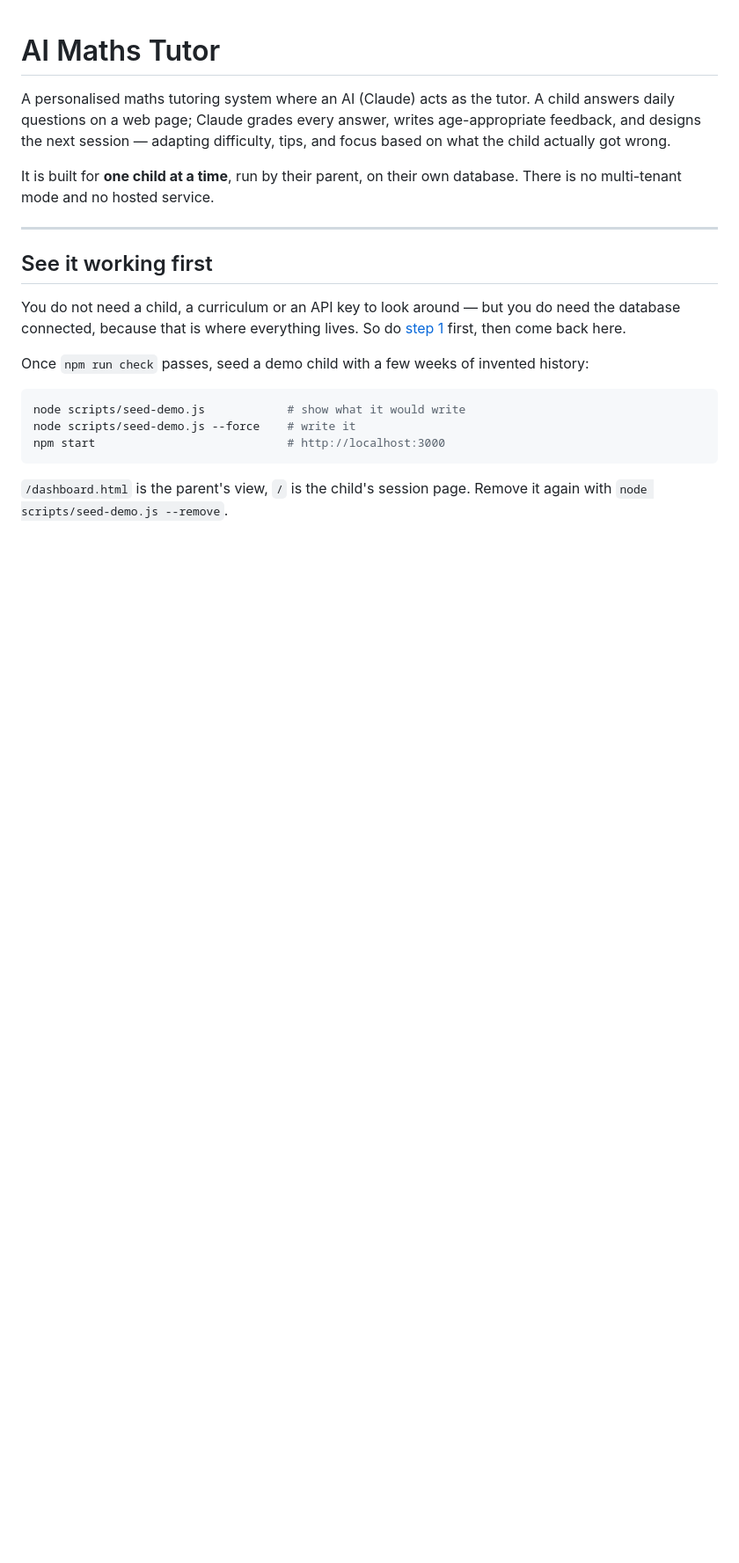
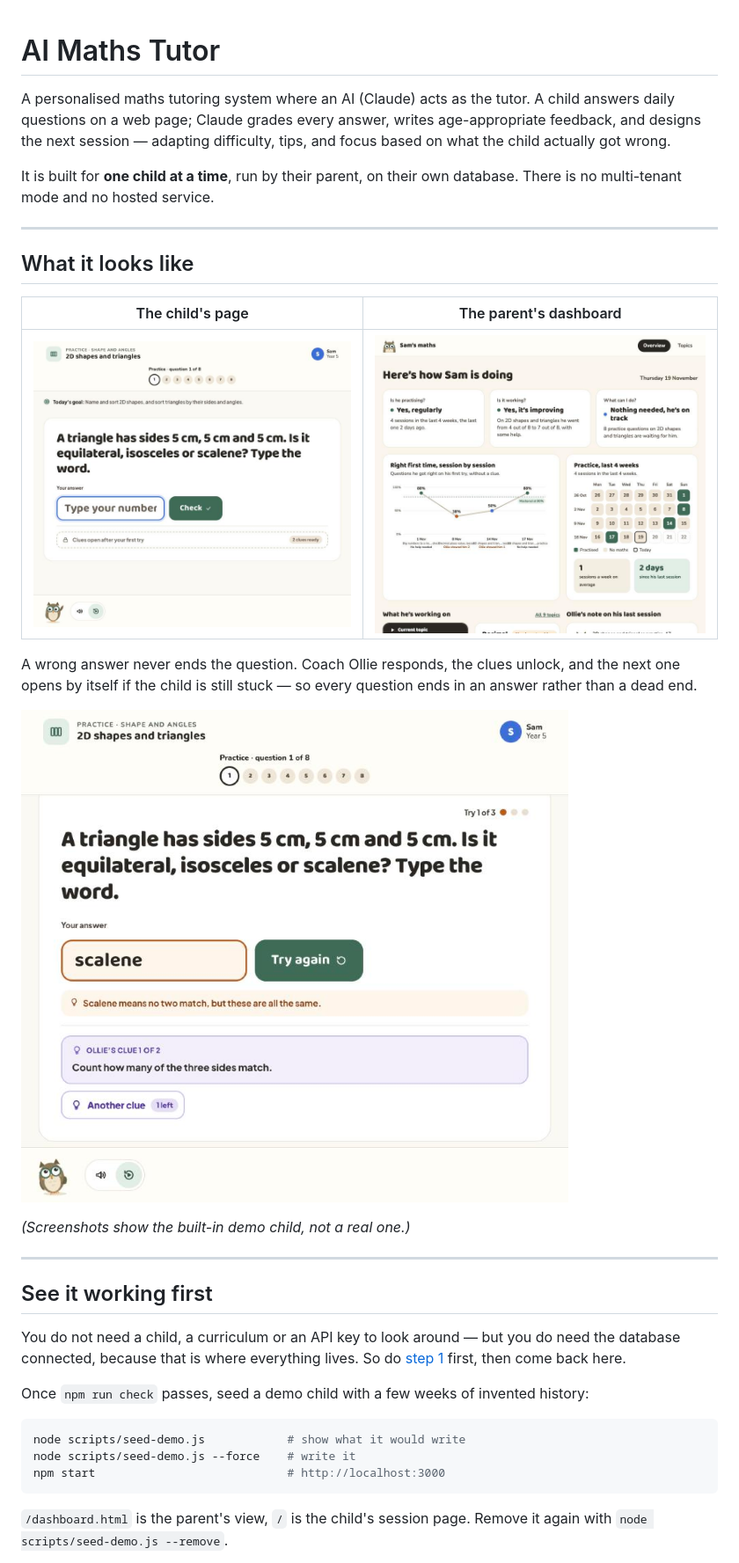
Before and after one commit to vivekpathania/claude-maths-tutor, a Markdown page: README.md, the part around the change. Shown at 88% size. Rendered like a GitHub page; pictures changed too: docs/images/dashboard.jpg (added), docs/images/help-ladder.jpg (added), docs/images/session.jpg (added); blank space fills up the shorter version.

```diff
--- a/README.md
+++ b/README.md
@@ -7,6 +7,22 @@ difficulty, tips, and focus based on what the child actually got wrong.
 
 It is built for **one child at a time**, run by their parent, on their own
 database. There is no multi-tenant mode and no hosted service.
+
+---
+
+## What it looks like
+
+| The child's page | The parent's dashboard |
+|---|---|
+| [![The child's session page](docs/images/session.jpg)](docs/images/session.jpg) | [![The parent's dashboard](docs/images/dashboard.jpg)](docs/images/dashboard.jpg) |
+
+A wrong answer never ends the question. Coach Ollie responds, the clues unlock,
+and the next one opens by itself if the child is still stuck — so every question
+ends in an answer rather than a dead end.
+
+![Coach Ollie opening a clue after a wrong answer](docs/images/help-ladder.jpg)
+
+*(Screenshots show the built-in demo child, not a real one.)*
 
 ---
 
```
Also changed, not shown: 1 other file.
